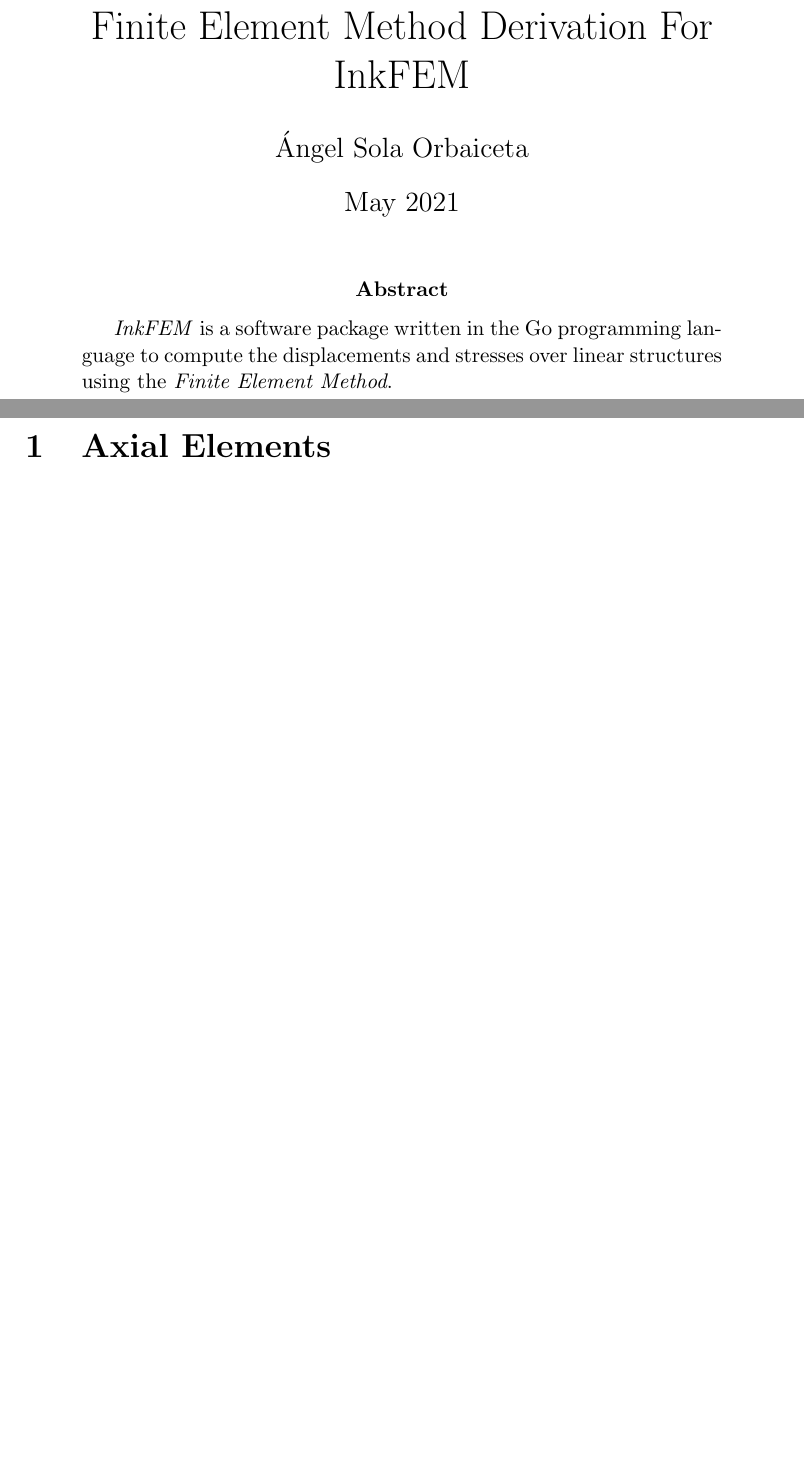
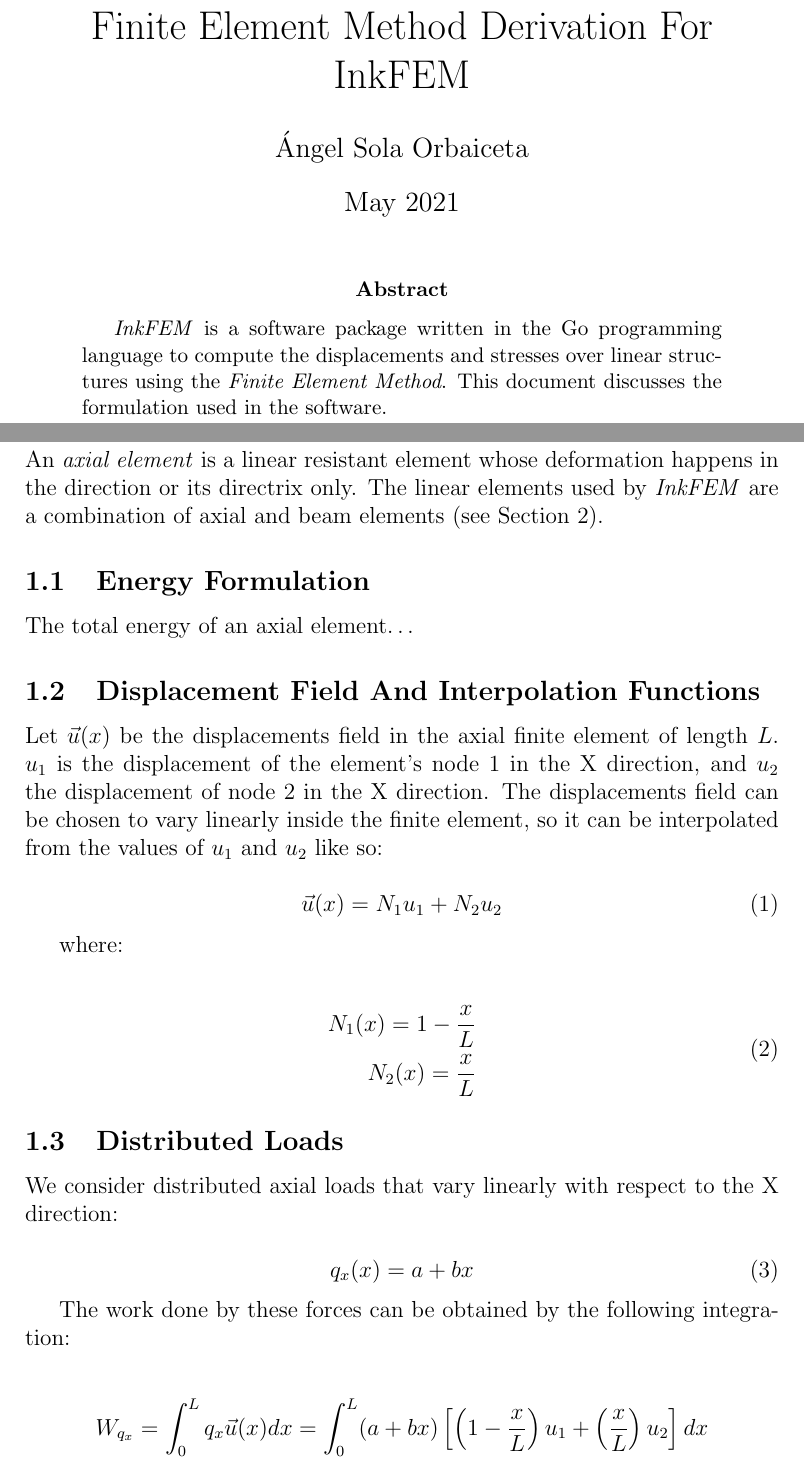
Before and after one commit to angelsolaorbaiceta/inkfem, a LaTeX paper (docs/fem.tex, which reads docs/sections/axial.tex): two parts of pages 1 and 2 of 2 before the commit and two parts of pages 1 and 2 of 4 after it, joined at a grey line, cut so that both start at the same text, the shorter picture padded with empty space. Compiled offline with pdfLaTeX.

Commit message:
Axial load distribution documentation

```diff
--- a/docs/fem.tex
+++ b/docs/fem.tex
@@ -1,5 +1,6 @@
 \documentclass[12pt, letterpaper]{article}
 \usepackage[utf8]{inputenc}
+\usepackage{amsmath}
 
 \title{Finite Element Method Derivation For InkFEM}
 \author{\'Angel Sola Orbaiceta}
@@ -11,6 +12,7 @@
 
 \begin{abstract}
   \emph{InkFEM} is a software package written in the Go programming language to compute the displacements and stresses over linear structures using the \emph{Finite Element Method}.
+  This document discusses the formulation used in the software.
 \end{abstract}
 
 \include{sections/axial.tex}
--- a/docs/sections/axial.tex
+++ b/docs/sections/axial.tex
@@ -1 +1,42 @@
 \section{Axial Elements}
+
+An \emph{axial element} is a linear resistant element whose deformation happens in the direction or its directrix only.
+The linear elements used by \emph{InkFEM} are a combination of axial and beam elements (see Section~\ref{sec:beams}).
+
+
+\subsection{Energy Formulation}
+
+The total energy of an axial element\dots
+
+\subsection{Displacement Field And Interpolation Functions}
+
+Let $\vec{u}(x)$ be the displacements field in the axial finite element of length $L$.
+$u_1$ is the displacement of the element's node 1 in the X direction, and $u_2$ the displacement of node 2 in the X direction.
+The displacements field can be chosen to vary linearly inside the finite element, so it can be interpolated from the values of $u_1$ and $u_2$ like so:
+
+\begin{equation}
+  \vec{u}(x) = N_1 u_1 + N_2 u_2
+\end{equation}
+
+where:
+
+\begin{equation}
+  \begin{split}
+    N_1(x) = 1 - \frac{x}{L} \\
+    N_2(x) = \frac{x}{L} \\
+  \end{split}
+\end{equation}
+
+
+\subsection{Distributed Loads}
+
+We consider distributed axial loads that vary linearly with respect to the X direction:
+
+\begin{equation}
+  q_x(x) = a + bx
+\end{equation}
+
+The work done by these forces can be obtained by the following integration:
+
+\[
+  W_{q_x} = \int_{0}^{L} q_x \vec{u}(x) dx = \int_{0}^{L} (a + bx) \left[ \left( 1 - \frac{x}{L} \right) u_1 + \left( \frac{x}{L} \right) u_2 \right] dx
```
Also changed, not shown: docs/sections/beam.tex (added, +2 -0 lines), docs/fem.pdf, docs/fem.tex (1 more changed lines), docs/sections/axial.tex (23 more changed lines), 1 other file.
